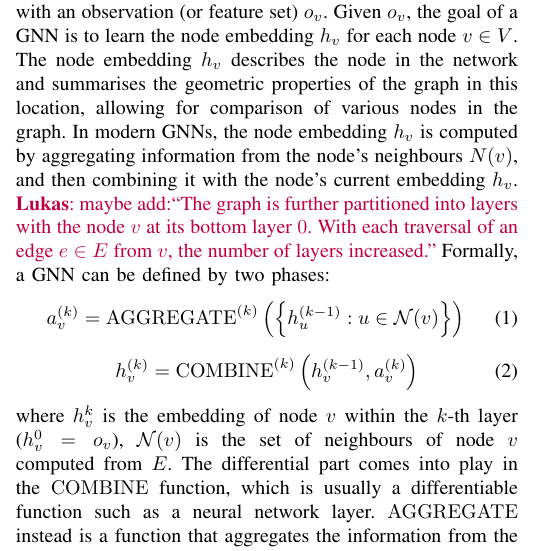
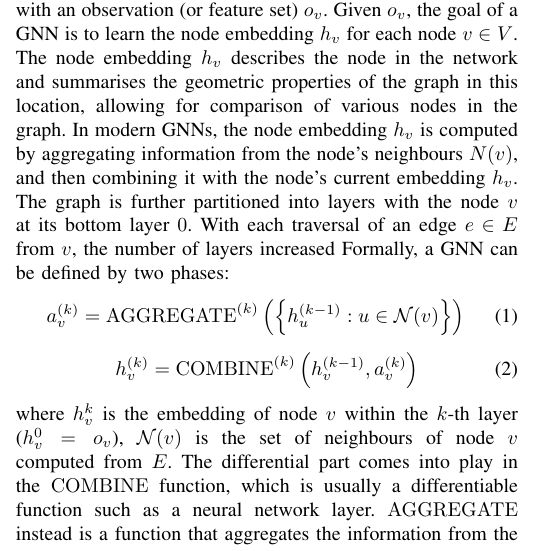
Before and after one commit to cric96/paper-2023-acsos-gnn-ac, a LaTeX paper (paper.tex): part of one column of page 2 of 7, cut so that both start at the same text. Compiled offline with pdfLaTeX; a missing font is replaced by an installed copy or a similar font; a LaTeX package or settings file that is missing is left out.

Commit message:
chore: add lukas sentence on GNN

```diff
--- a/paper.tex
+++ b/paper.tex
@@ -218,7 +218,8 @@ Given $o_v$, %a feature vector associated with each node $v \in V$,
  the goal of a \ac{GNN} is to learn the node embedding $h_v$ for each node $v \in V$. The node embedding $h_v$ describes the node in the network and summarises the geometric properties of the graph in this location, allowing for comparison of various nodes in the graph.
  In modern \acp{GNN}, the node embedding $h_v$ is computed by aggregating information from the node's neighbours $N(v)$,
   and then combining it with the node's current embedding $h_v$.
-  \lukas{maybe add:``The graph is further partitioned into layers with the node $v$ at its bottom layer $0$. With each traversal of an edge $e \in E$ from $v$, the number of layers increased.''}
+ The graph is further partitioned into layers with the node $v$ at its bottom layer $0$. With each traversal of an edge $e \in E$ from $v$, the number of layers increased
+%\lukas{maybe add:``The graph is further partitioned into layers with the node $v$ at its bottom layer $0$. With each traversal of an edge $e \in E$ from $v$, the number of layers increased.''}
 %
 Formally, a \ac{GNN} can be defined by two phases:
 \begin{equation}
```
